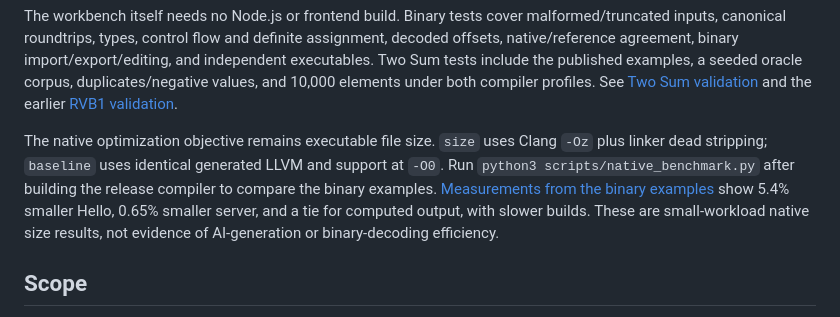
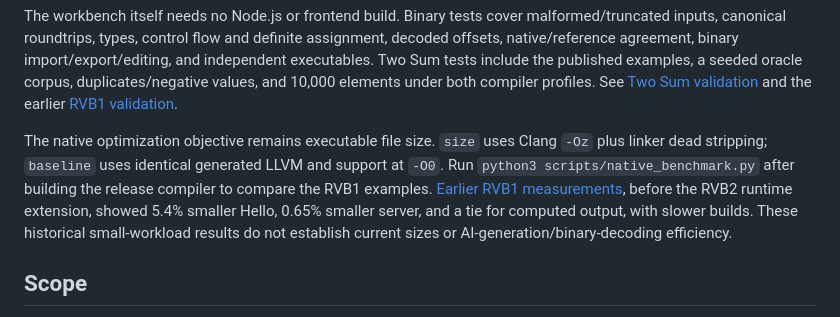
Before and after one commit to mrmcgrewx/rivet-lang, a Markdown page: README.md, the part around the change. Rendered like a GitHub page.

```diff
--- a/README.md
+++ b/README.md
@@ -176,7 +176,7 @@ npm test
 
 The workbench itself needs no Node.js or frontend build. Binary tests cover malformed/truncated inputs, canonical roundtrips, types, control flow and definite assignment, decoded offsets, native/reference agreement, binary import/export/editing, and independent executables. Two Sum tests include the published examples, a seeded oracle corpus, duplicates/negative values, and 10,000 elements under both compiler profiles. See [Two Sum validation](docs/TWO-SUM-VALIDATION.md) and the earlier [RVB1 validation](docs/BINARY-VALIDATION.md).
 
-The native optimization objective remains executable file size. `size` uses Clang `-Oz` plus linker dead stripping; `baseline` uses identical generated LLVM and support at `-O0`. Run `python3 scripts/native_benchmark.py` after building the release compiler to compare the binary examples. [Measurements from the binary examples](docs/BINARY-BENCHMARK.json) show 5.4% smaller Hello, 0.65% smaller server, and a tie for computed output, with slower builds. These are small-workload native size results, not evidence of AI-generation or binary-decoding efficiency.
+The native optimization objective remains executable file size. `size` uses Clang `-Oz` plus linker dead stripping; `baseline` uses identical generated LLVM and support at `-O0`. Run `python3 scripts/native_benchmark.py` after building the release compiler to compare the RVB1 examples. [Earlier RVB1 measurements](docs/BINARY-BENCHMARK.json), before the RVB2 runtime extension, showed 5.4% smaller Hello, 0.65% smaller server, and a tie for computed output, with slower builds. These historical small-workload results do not establish current sizes or AI-generation/binary-decoding efficiency.
 
 ## Scope
 
```
Also changed, not shown: docs/STATE.md (+6 -6 lines), docs/TWO-SUM-VALIDATION.md (+23 -3 lines).
